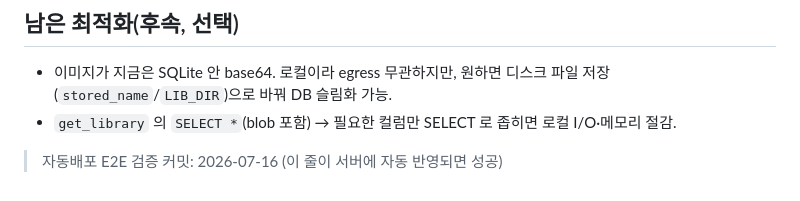
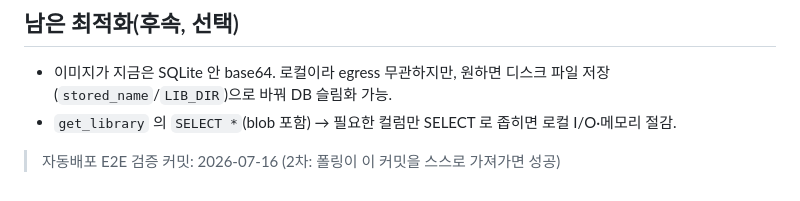
Before and after one commit to makefriendscoltd-design/familypartners-app, a Markdown page: deploy/ORACLE-MIGRATION.md, the part around the change. Drawn GitHub-style.

Commit message:
docs: 자동배포 E2E 2차 검증 커밋
Co-Authored-By: Claude Opus 4.8 <noreply@anthropic.com>

```diff
--- a/deploy/ORACLE-MIGRATION.md
+++ b/deploy/ORACLE-MIGRATION.md
@@ -82,4 +82,4 @@ ssh -p 3333 ubuntu@100.69.85.89 'systemctl list-timers familypartners-sms.timer
 - 이미지가 지금은 SQLite 안 base64. 로컬이라 egress 무관하지만, 원하면 디스크 파일 저장(`stored_name`/`LIB_DIR`)으로 바꿔 DB 슬림화 가능.
 - `get_library` 의 `SELECT *`(blob 포함) → 필요한 컬럼만 SELECT 로 좁히면 로컬 I/O·메모리 절감.
 
-> 자동배포 E2E 검증 커밋: 2026-07-16 (이 줄이 서버에 자동 반영되면 성공)
+> 자동배포 E2E 검증 커밋: 2026-07-16 (2차: 폴링이 이 커밋을 스스로 가져가면 성공)
```
